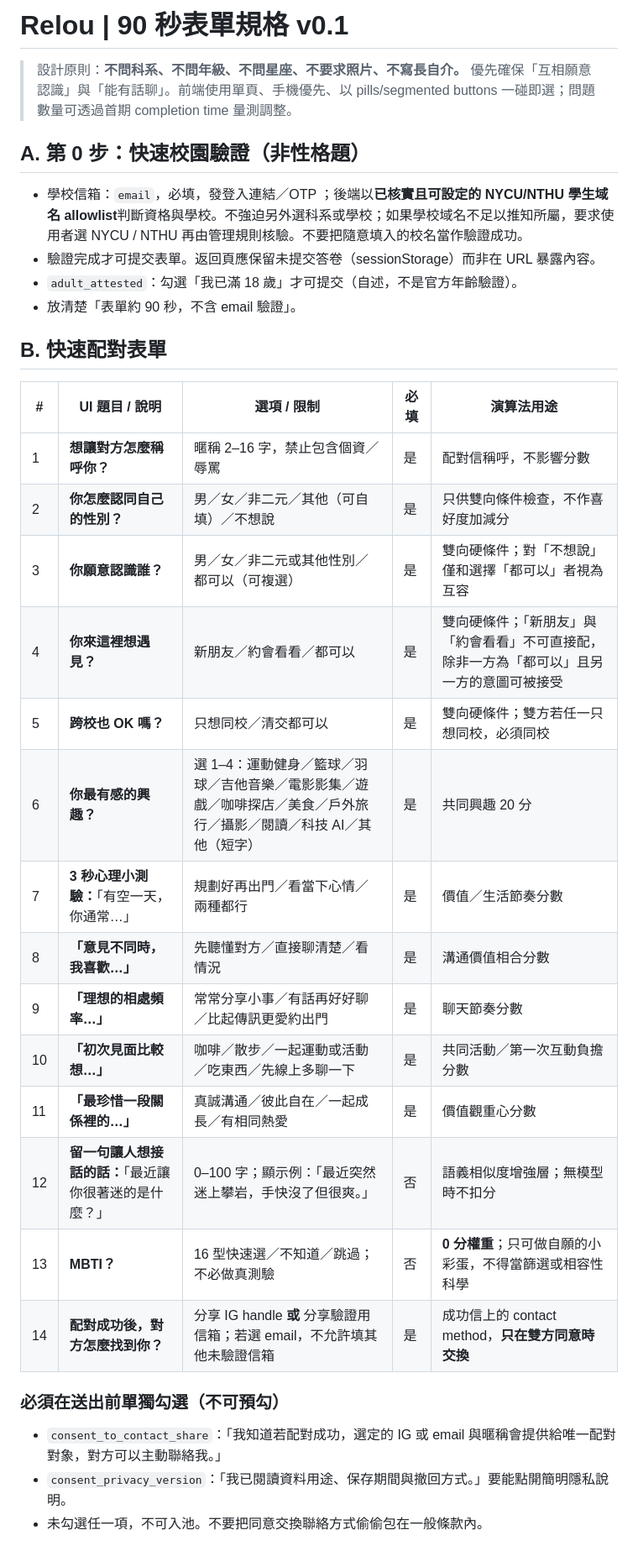
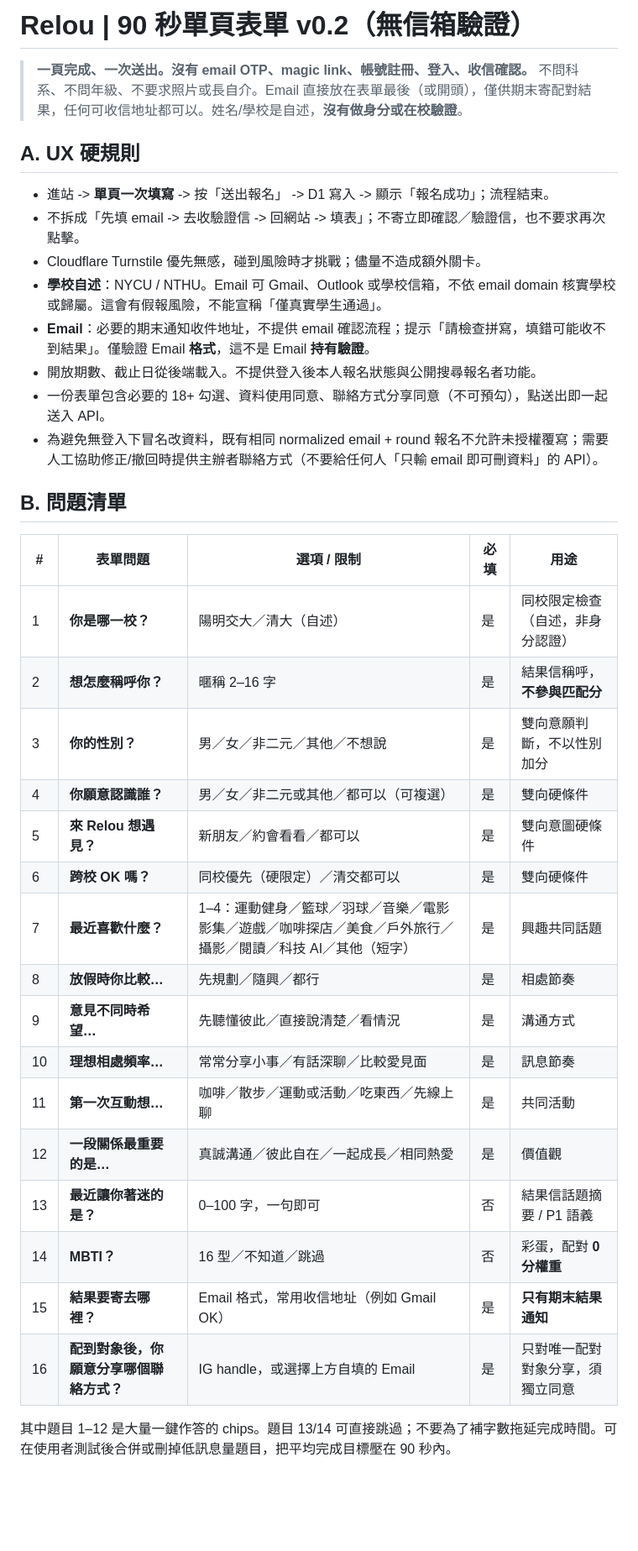
Before and after one commit to egger-meow/relou, a Markdown page: docs/FORM_SPEC.md, the part around one of its changes. Shown at 84% size. GitHub-like rendering; blank space fills up the shorter version.

Commit message:
docs: put email in one-step form without OTP or verification

```diff
--- a/docs/FORM_SPEC.md
+++ b/docs/FORM_SPEC.md
@@ -1,35 +1,38 @@
-# Relou | 90 秒表單規格 v0.1
+# Relou | 90 秒單頁表單 v0.2（無信箱驗證）
 
-> 設計原則：**不問科系、不問年級、不問星座、不要求照片、不寫長自介。** 優先確保「互相願意認識」與「能有話聊」。前端使用單頁、手機優先、以 pills/segmented buttons 一碰即選；問題數量可透過首期 completion time 量測調整。
+> **一頁完成、一次送出。沒有 email OTP、magic link、帳號註冊、登入、收信確認。** 不問科系、不問年級、不要求照片或長自介。Email 直接放在表單最後（或開頭），僅供期末寄配對結果，任何可收信地址都可以。姓名/學校是自述，**沒有做身分或在校驗證**。
 
-## A. 第 0 步：快速校園驗證（非性格題）
+## A. UX 硬規則
 
-- 學校信箱：`email`，必填，發登入連結／OTP ；後端以**已核實且可設定的 NYCU/NTHU 學生域名 allowlist**判斷資格與學校。不強迫另外選科系或學校；如果學校域名不足以推知所屬，要求使用者選 NYCU / NTHU 再由管理規則核驗。不要把隨意填入的校名當作驗證成功。
-- 驗證完成才可提交表單。返回頁應保留未提交答卷（sessionStorage）而非在 URL 暴露內容。
-- `adult_attested`：勾選「我已滿 18 歲」才可提交（自述，不是官方年齡驗證）。
-- 放清楚「表單約 90 秒，不含 email 驗證」。
+- 進站 -> **單頁一次填寫** -> 按「送出報名」 -> D1 寫入 -> 顯示「報名成功」；流程結束。
+- 不拆成「先填 email -> 去收驗證信 -> 回網站 -> 填表」；不寄立即確認／驗證信，也不要求再次點擊。
+- Cloudflare Turnstile 優先無感，碰到風險時才挑戰；儘量不造成額外關卡。
+- **學校自述**：NYCU / NTHU。Email 可 Gmail、Outlook 或學校信箱，不依 email domain 核實學校或歸屬。這會有假報風險，不能宣稱「僅真實學生通過」。
+- **Email**：必要的期末通知收件地址，不提供 email 確認流程；提示「請檢查拼寫，填錯可能收不到結果」。僅驗證 Email **格式**，這不是 Email **持有驗證**。
+- 開放期數、截止日從後端載入。不提供登入後本人報名狀態與公開搜尋報名者功能。
+- 一份表單包含必要的 18+ 勾選、資料使用同意、聯絡方式分享同意（不可預勾），點送出即一起送入 API。
+- 為避免無登入下冒名改資料，既有相同 normalized email + round 報名不允許未授權覆寫；需要人工協助修正/撤回時提供主辦者聯絡方式（不要給任何人「只輸 email 即可刪資料」的 API）。
 
-## B. 快速配對表單
+## B. 問題清單
 
-| # | UI 題目 / 說明 | 選項 / 限制 | 必填 | 演算法用途 |
+| # | 表單問題 | 選項 / 限制 | 必填 | 用途 |
 | - | - | - | - | - |
-| 1 | **想讓對方怎麼稱呼你？** | 暱稱 2–16 字，禁止包含個資／辱罵 | 是 | 配對信稱呼，不影響分數 |
-| 2 | **你怎麼認同自己的性別？** | 男／女／非二元／其他（可自填）／不想說 | 是 | 只供雙向條件檢查，不作喜好度加減分 |
-| 3 | **你願意認識誰？** | 男／女／非二元或其他性別／都可以（可複選） | 是 | 雙向硬條件；對「不想說」僅和選擇「都可以」者視為互容 |
-| 4 | **你來這裡想遇見？** | 新朋友／約會看看／都可以 | 是 | 雙向硬條件；「新朋友」與「約會看看」不可直接配，除非一方為「都可以」且另一方的意圖可被接受 |
-| 5 | **跨校也 OK 嗎？** | 只想同校／清交都可以 | 是 | 雙向硬條件；雙方若任一只想同校，必須同校 |
-| 6 | **你最有感的興趣？** | 選 1–4：運動健身／籃球／羽球／吉他音樂／電影影集／遊戲／咖啡探店／美食／戶外旅行／攝影／閱讀／科技 AI／其他（短字） | 是 | 共同興趣 20 分 |
-| 7 | **3 秒心理小測驗：**「有空一天，你通常…」 | 規劃好再出門／看當下心情／兩種都行 | 是 | 價值／生活節奏分數 |
-| 8 | **「意見不同時，我喜歡…」** | 先聽懂對方／直接聊清楚／看情況 | 是 | 溝通價值相合分數 |
-| 9 | **「理想的相處頻率…」** | 常常分享小事／有話再好好聊／比起傳訊更愛約出門 | 是 | 聊天節奏分數 |
-| 10 | **「初次見面比較想…」** | 咖啡／散步／一起運動或活動／吃東西／先線上多聊一下 | 是 | 共同活動／第一次互動負擔分數 |
-| 11 | **「最珍惜一段關係裡的…」** | 真誠溝通／彼此自在／一起成長／有相同熱愛 | 是 | 價值觀重心分數 |
-| 12 | **留一句讓人想接話的話：**「最近讓你很著迷的是什麼？」 | 0–100 字；顯示例：「最近突然迷上攀岩，手快沒了但很爽。」 | 否 | 語義相似度增強層；無模型時不扣分 |
-| 13 | **MBTI？** | 16 型快速選／不知道／跳過；不必做真測驗 | 否 | **0 分權重**；只可做自願的小彩蛋，不得當篩選或相容性科學 |
-| 14 | **配對成功後，對方怎麼找到你？** | 分享 IG handle **或** 分享驗證用信箱；若選 email，不允許填其他未驗證信箱 | 是 | 成功信上的 contact method，**只在雙方同意時交換** |
+| 1 | **你是哪一校？** | 陽明交大／清大（自述） | 是 | 同校限定檢查（自述，非身分認證） |
+| 2 | **想怎麼稱呼你？** | 暱稱 2–16 字 | 是 | 結果信稱呼，**不參與匹配分** |
+| 3 | **你的性別？** | 男／女／非二元／其他／不想說 | 是 | 雙向意願判斷，不以性別加分 |
+| 4 | **你願意認識誰？** | 男／女／非二元或其他／都可以（可複選） | 是 | 雙向硬條件 |
+| 5 | **來 Relou 想遇見？** | 新朋友／約會看看／都可以 | 是 | 雙向意圖硬條件 |
+| 6 | **跨校 OK 嗎？** | 同校優先（硬限定）／清交都可以 | 是 | 雙向硬條件 |
+| 7 | **最近喜歡什麼？** | 1–4：運動健身／籃球／羽球／音樂／電影影集／遊戲／咖啡探店／美食／戶外旅行／攝影／閱讀／科技 AI／其他（短字） | 是 | 興趣共同話題 |
+| 8 | **放假時你比較…** | 先規劃／隨興／都行 | 是 | 相處節奏 |
+| 9 | **意見不同時希望…** | 先聽懂彼此／直接說清楚／看情況 | 是 | 溝通方式 |
+| 10 | **理想相處頻率…** | 常常分享小事／有話深聊／比較愛見面 | 是 | 訊息節奏 |
+| 11 | **第一次互動想…** | 咖啡／散步／運動或活動／吃東西／先線上聊 | 是 | 共同活動 |
+| 12 | **一段關係最重要的是…** | 真誠溝通／彼此自在／一起成長／相同熱愛 | 是 | 價值觀 |
+| 13 | **最近讓你著迷的是？** | 0–100 字，一句即可 | 否 | 結果信話題摘要 / P1 語義 |
+| 14 | **MBTI？** | 16 型／不知道／跳過 | 否 | 彩蛋，配對 **0 分權重** |
+| 15 | **結果要寄去哪裡？** | Email 格式，常用收信地址（例如 Gmail OK） | 是 | **只有期末結果通知** |
+| 16 | **配到對象後，你願意分享哪個聯絡方式？** | IG handle，或選擇上方自填的 Email | 是 | 只對唯一配對對象分享，須獨立同意 |
 
-### 必須在送出前單獨勾選（不可預勾）
-- `consent_to_contact_share`：「我知道若配對成功，選定的 IG 或 email 與暱稱會提供給唯一配對對象，對方可以主動聯絡我。」
-- `consent_privacy_version`：「我已閱讀資料用途、保存期間與撤回方式。」要能點開簡明隱私說明。
-- 未勾選任一項，不可入池。不要把同意交換聯絡方式偷偷包在一般條款內。
+其中題目 1–12 是大量一鍵作答的 chips。題目 13/14 可直接跳過；不要為了補字數拖延完成時間。可在使用者測試後合併或刪掉低訊息量題目，把平均完成目標壓在 90 秒內。
 
```
Also changed, not shown: other parts of docs/FORM_SPEC.md (+34 -27 lines).
